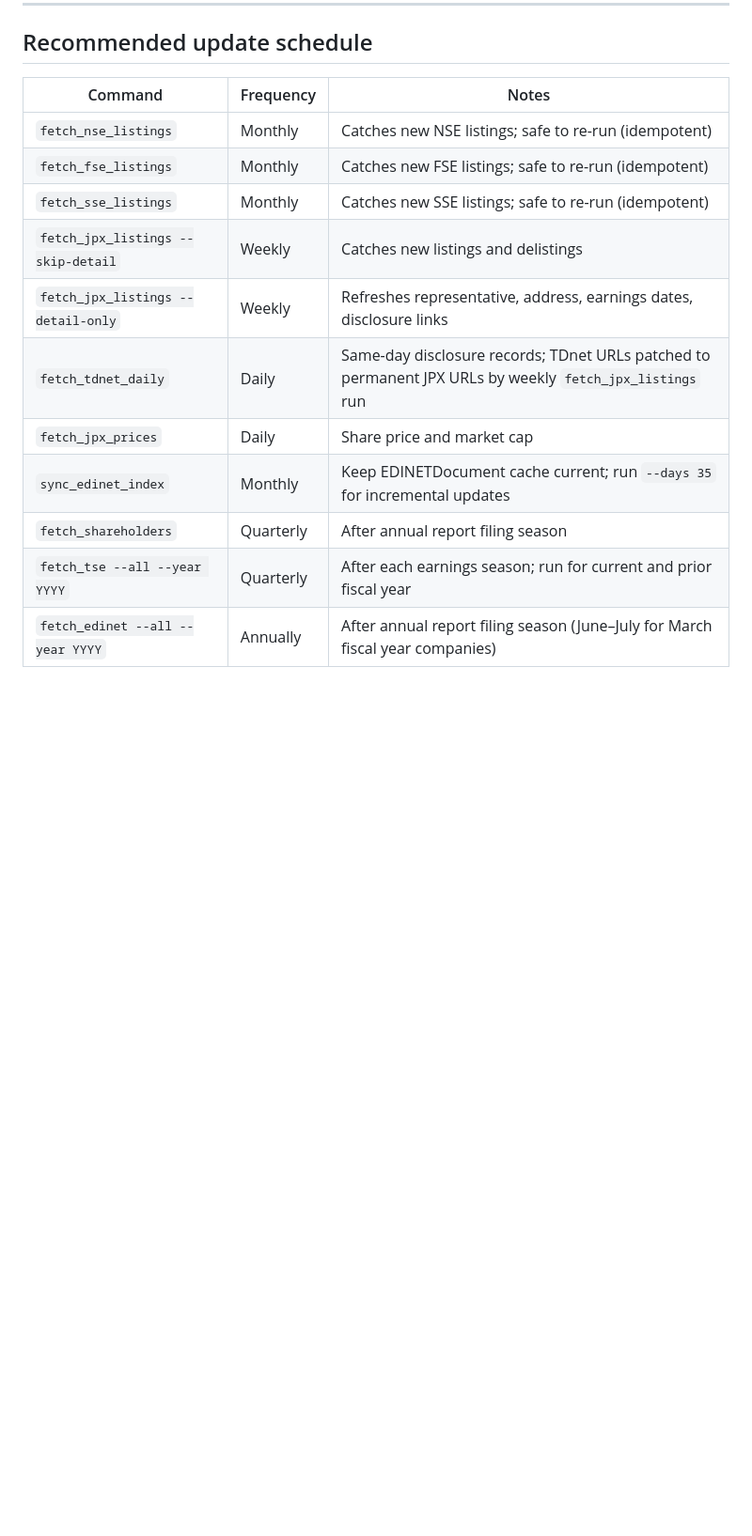
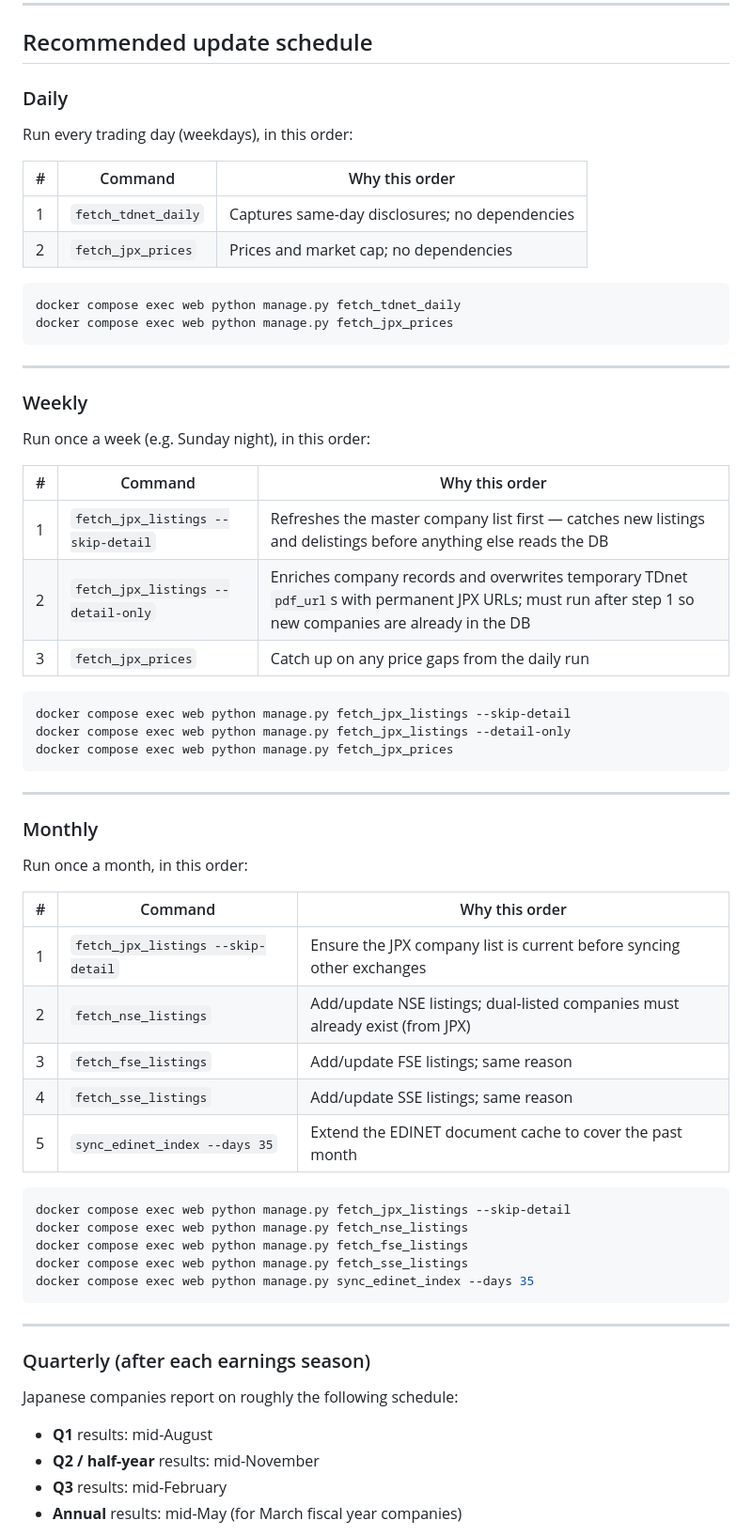
Before and after one commit to Don1031010/new_companydb, a Markdown page: Usage.md, the part around one of its changes. Shown at 94% size. Drawn GitHub-style; blank space fills up the shorter version.

Commit message:
schedule

````diff
--- a/Usage.md
+++ b/Usage.md
@@ -572,16 +572,67 @@ docker compose exec web python manage.py fetch_tdnet_daily --dry-run --verbose
 
 ## Recommended update schedule
 
-| Command | Frequency | Notes |
+### Daily
+
+Run every trading day (weekdays), in this order:
+
+| # | Command | Why this order |
 |---|---|---|
-| `fetch_nse_listings` | Monthly | Catches new NSE listings; safe to re-run (idempotent) |
-| `fetch_fse_listings` | Monthly | Catches new FSE listings; safe to re-run (idempotent) |
-| `fetch_sse_listings` | Monthly | Catches new SSE listings; safe to re-run (idempotent) |
-| `fetch_jpx_listings --skip-detail` | Weekly | Catches new listings and delistings |
-| `fetch_jpx_listings --detail-only` | Weekly | Refreshes representative, address, earnings dates, disclosure links |
-| `fetch_tdnet_daily` | Daily | Same-day disclosure records; TDnet URLs patched to permanent JPX URLs by weekly `fetch_jpx_listings` run |
-| `fetch_jpx_prices` | Daily | Share price and market cap |
-| `sync_edinet_index` | Monthly | Keep EDINETDocument cache current; run `--days 35` for incremental updates |
-| `fetch_shareholders` | Quarterly | After annual report filing season |
-| `fetch_tse --all --year YYYY` | Quarterly | After each earnings season; run for current and prior fiscal year |
-| `fetch_edinet --all --year YYYY` | Annually | After annual report filing season (June–July for March fiscal year companies) |
+| 1 | `fetch_tdnet_daily` | Captures same-day disclosures; no dependencies |
+| 2 | `fetch_jpx_prices` | Prices and market cap; no dependencies |
+
+```bash
+docker compose exec web python manage.py fetch_tdnet_daily
+docker compose exec web python manage.py fetch_jpx_prices
+```
+
+---
+
+### Weekly
+
+Run once a week (e.g. Sunday night), in this order:
+
+| # | Command | Why this order |
+|---|---|---|
+| 1 | `fetch_jpx_listings --skip-detail` | Refreshes the master company list first — catches new listings and delistings before anything else reads the DB |
+| 2 | `fetch_jpx_listings --detail-only` | Enriches company records and overwrites temporary TDnet `pdf_url`s with permanent JPX URLs; must run after step 1 so new companies are already in the DB |
+| 3 | `fetch_jpx_prices` | Catch up on any price gaps from the daily run |
+
+```bash
+docker compose exec web python manage.py fetch_jpx_listings --skip-detail
+docker compose exec web python manage.py fetch_jpx_listings --detail-only
+docker compose exec web python manage.py fetch_jpx_prices
+```
+
+---
+
+### Monthly
+
+Run once a month, in this order:
+
+| # | Command | Why this order |
+|---|---|---|
+| 1 | `fetch_jpx_listings --skip-detail` | Ensure the JPX company list is current before syncing other exchanges |
+| 2 | `fetch_nse_listings` | Add/update NSE listings; dual-listed companies must already exist (from JPX) |
+| 3 | `fetch_fse_listings` | Add/update FSE listings; same reason |
+| 4 | `fetch_sse_listings` | Add/update SSE listings; same reason |
+| 5 | `sync_edinet_index --days 35` | Extend the EDINET document cache to cover the past month |
+
+```bash
+docker compose exec web python manage.py fetch_jpx_listings --skip-detail
+docker compose exec web python manage.py fetch_nse_listings
+docker compose exec web python manage.py fetch_fse_listings
+docker compose exec web python manage.py fetch_sse_listings
+docker compose exec web python manage.py sync_edinet_index --days 35
+```
+
+---
+
+### Quarterly (after each earnings season)
+
+Japanese companies report on roughly the following schedule:
+- **Q1** results: mid-August
+- **Q2 / half-year** results: mid-November
+- **Q3** results: mid-February
+- **Annual** results: mid-May (for March fiscal year companies)
+
````
Also changed, not shown: other parts of Usage.md (+47 -0 lines).
